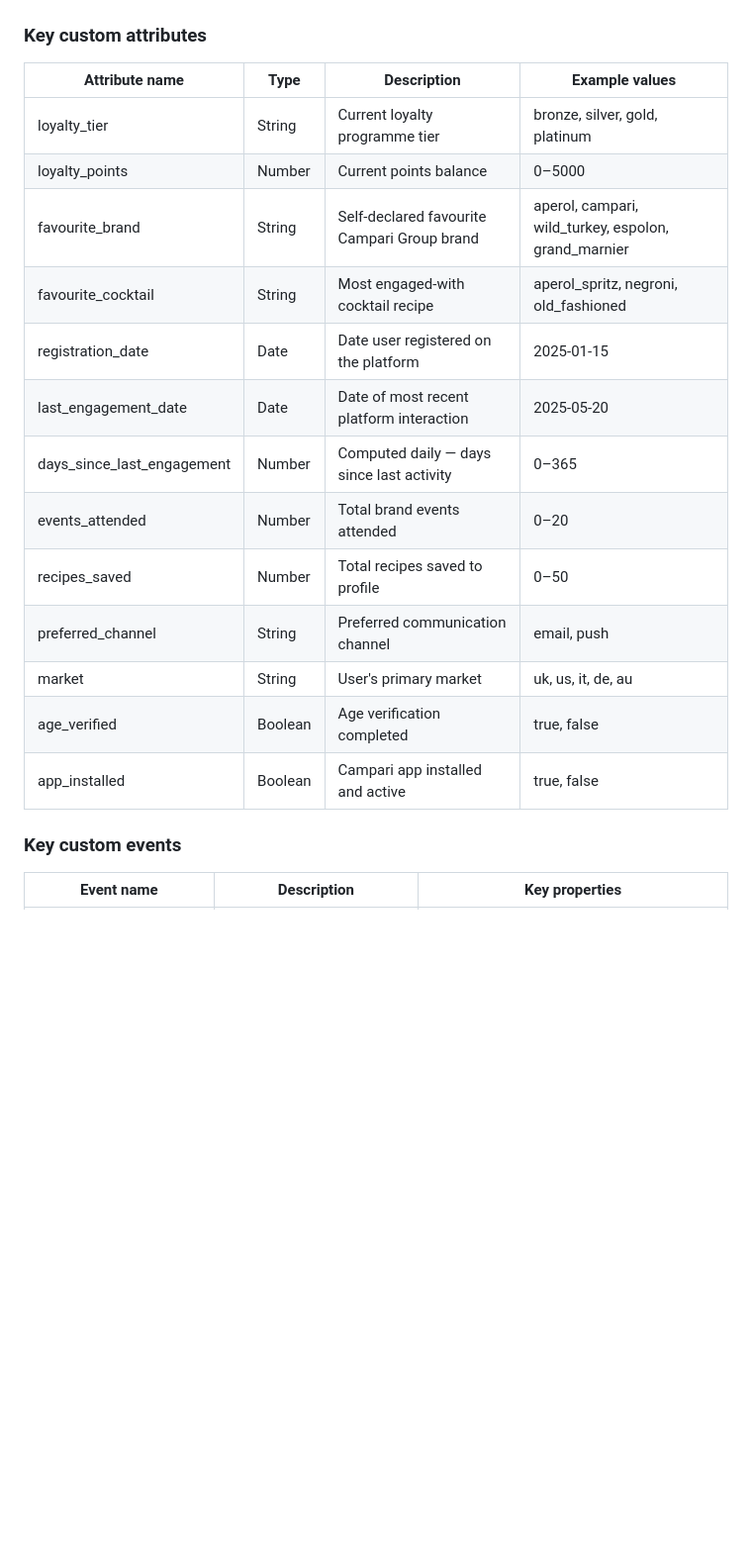
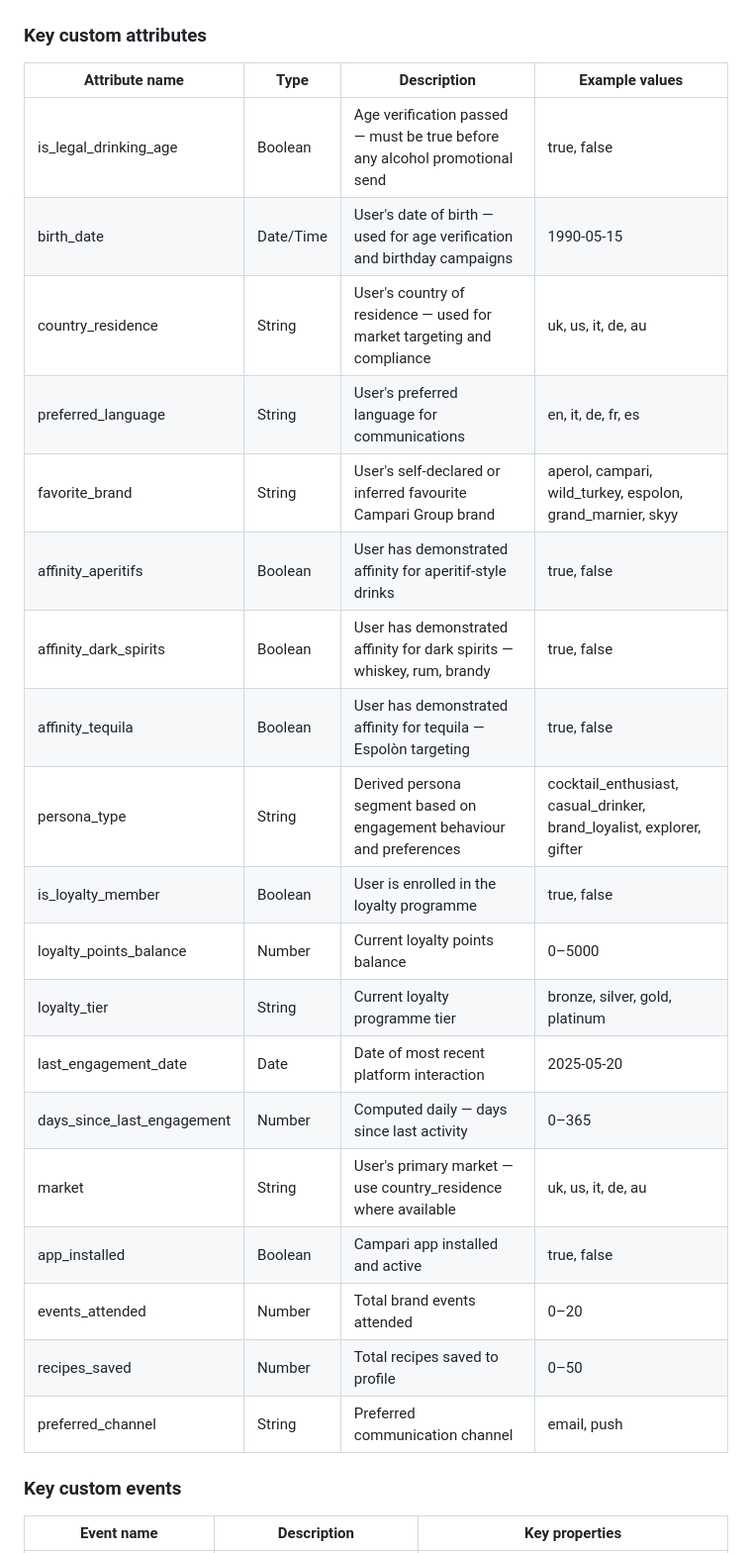
Before and after one commit to rajbharathy/VML_Braze_hackathon, a Markdown page: knowledge/client-context.md, the part around the change. Shown at 99% size. GitHub-like rendering; blank space fills up the shorter version.

Commit message:
Updated attributes to be based on document provided by shana

```diff
--- a/knowledge/client-context.md
+++ b/knowledge/client-context.md
@@ -66,19 +66,25 @@ Campari Group is a global spirits company with a portfolio of over 50 brands inc
 ### Key custom attributes
 | Attribute name | Type | Description | Example values |
 |---|---|---|---|
+| is_legal_drinking_age | Boolean | Age verification passed — must be true before any alcohol promotional send | true, false |
+| birth_date | Date/Time | User's date of birth — used for age verification and birthday campaigns | 1990-05-15 |
+| country_residence | String | User's country of residence — used for market targeting and compliance | uk, us, it, de, au |
+| preferred_language | String | User's preferred language for communications | en, it, de, fr, es |
+| favorite_brand | String | User's self-declared or inferred favourite Campari Group brand | aperol, campari, wild_turkey, espolon, grand_marnier, skyy |
+| affinity_aperitifs | Boolean | User has demonstrated affinity for aperitif-style drinks | true, false |
+| affinity_dark_spirits | Boolean | User has demonstrated affinity for dark spirits — whiskey, rum, brandy | true, false |
+| affinity_tequila | Boolean | User has demonstrated affinity for tequila — Espolòn targeting | true, false |
+| persona_type | String | Derived persona segment based on engagement behaviour and preferences | cocktail_enthusiast, casual_drinker, brand_loyalist, explorer, gifter |
+| is_loyalty_member | Boolean | User is enrolled in the loyalty programme | true, false |
+| loyalty_points_balance | Number | Current loyalty points balance | 0–5000 |
 | loyalty_tier | String | Current loyalty programme tier | bronze, silver, gold, platinum |
-| loyalty_points | Number | Current points balance | 0–5000 |
-| favourite_brand | String | Self-declared favourite Campari Group brand | aperol, campari, wild_turkey, espolon, grand_marnier |
-| favourite_cocktail | String | Most engaged-with cocktail recipe | aperol_spritz, negroni, old_fashioned |
-| registration_date | Date | Date user registered on the platform | 2025-01-15 |
 | last_engagement_date | Date | Date of most recent platform interaction | 2025-05-20 |
 | days_since_last_engagement | Number | Computed daily — days since last activity | 0–365 |
+| market | String | User's primary market — use country_residence where available | uk, us, it, de, au |
+| app_installed | Boolean | Campari app installed and active | true, false |
 | events_attended | Number | Total brand events attended | 0–20 |
 | recipes_saved | Number | Total recipes saved to profile | 0–50 |
 | preferred_channel | String | Preferred communication channel | email, push |
-| market | String | User's primary market | uk, us, it, de, au |
-| age_verified | Boolean | Age verification completed | true, false |
-| app_installed | Boolean | Campari app installed and active | true, false |
 
 ### Key custom events
 | Event name | Description | Key properties |
```
